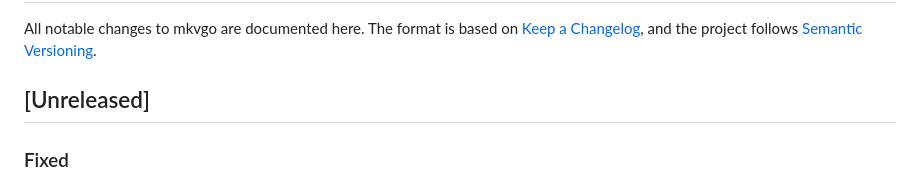
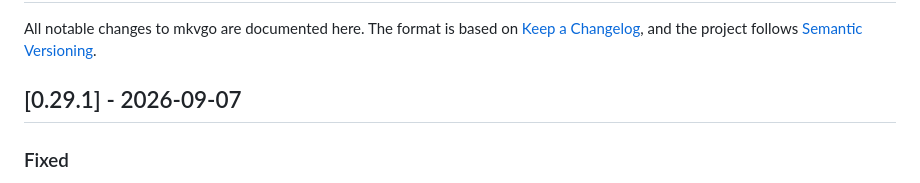
Before and after one commit to gravity-zero/mkvgo, a Markdown page: CHANGELOG.md, the part around the change. GitHub-like rendering.

Commit message:
docs(changelog): 0.29.1

```diff
--- a/CHANGELOG.md
+++ b/CHANGELOG.md
@@ -4,7 +4,7 @@ All notable changes to mkvgo are documented here. The format is based on
 [Keep a Changelog](https://keepachangelog.com/), and the project follows
 [Semantic Versioning](https://semver.org/).
 
-## [Unreleased]
+## [0.29.1] - 2026-09-07
 
 ### Fixed
 
```
